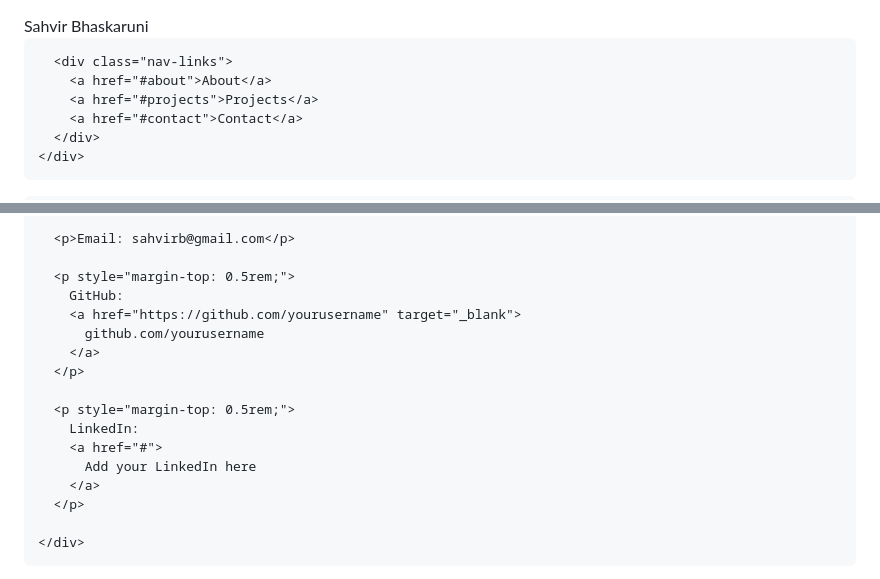
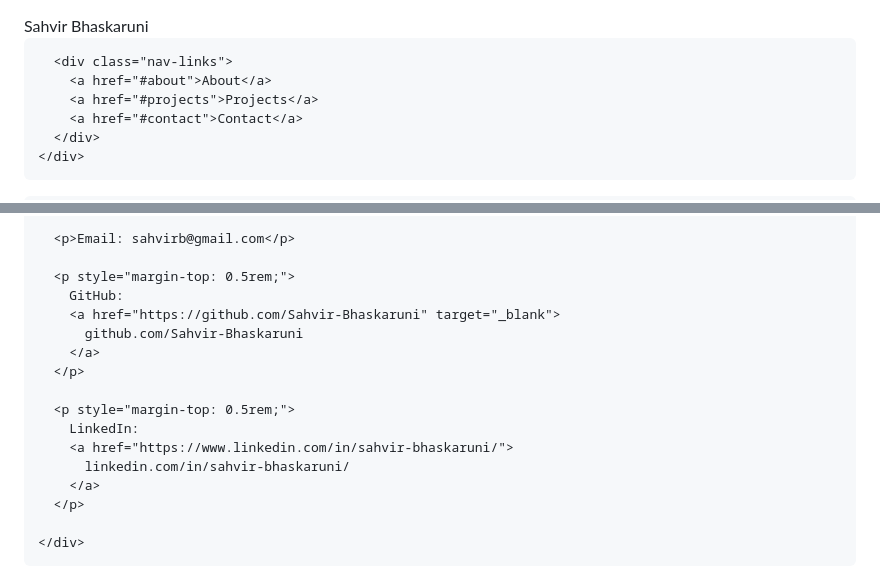
Before and after one commit to Sahvir-Bhaskaruni/Sahvir-Bhaskaruni.github.io, a Markdown page: README.md, 2 parts joined by grey strips. GitHub-like rendering.

Commit message:
Update personal links in README.md

```diff
--- a/README.md
+++ b/README.md
@@ -1,4 +1,3 @@
-<!DOCTYPE html>
 <html lang="en">
 <head>
   <meta charset="UTF-8" />
@@ -361,15 +360,15 @@
 
       <p style="margin-top: 0.5rem;">
         GitHub:
-        <a href="https://github.com/yourusername" target="_blank">
-          github.com/yourusername
+        <a href="https://github.com/Sahvir-Bhaskaruni" target="_blank">
+          github.com/Sahvir-Bhaskaruni
         </a>
       </p>
 
       <p style="margin-top: 0.5rem;">
         LinkedIn:
-        <a href="#">
-          Add your LinkedIn here
+        <a href="https://www.linkedin.com/in/sahvir-bhaskaruni/">
+          linkedin.com/in/sahvir-bhaskaruni/
         </a>
       </p>
 
```
